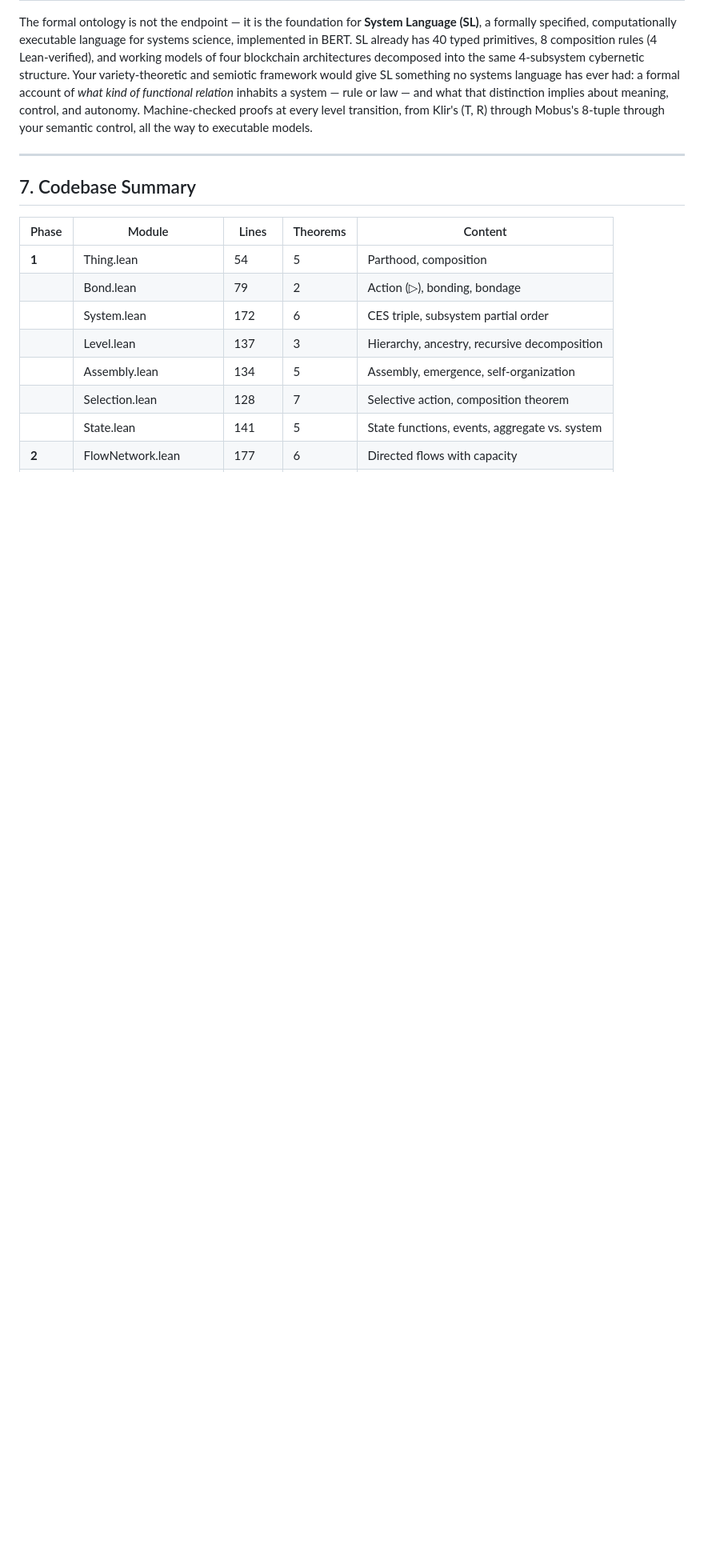
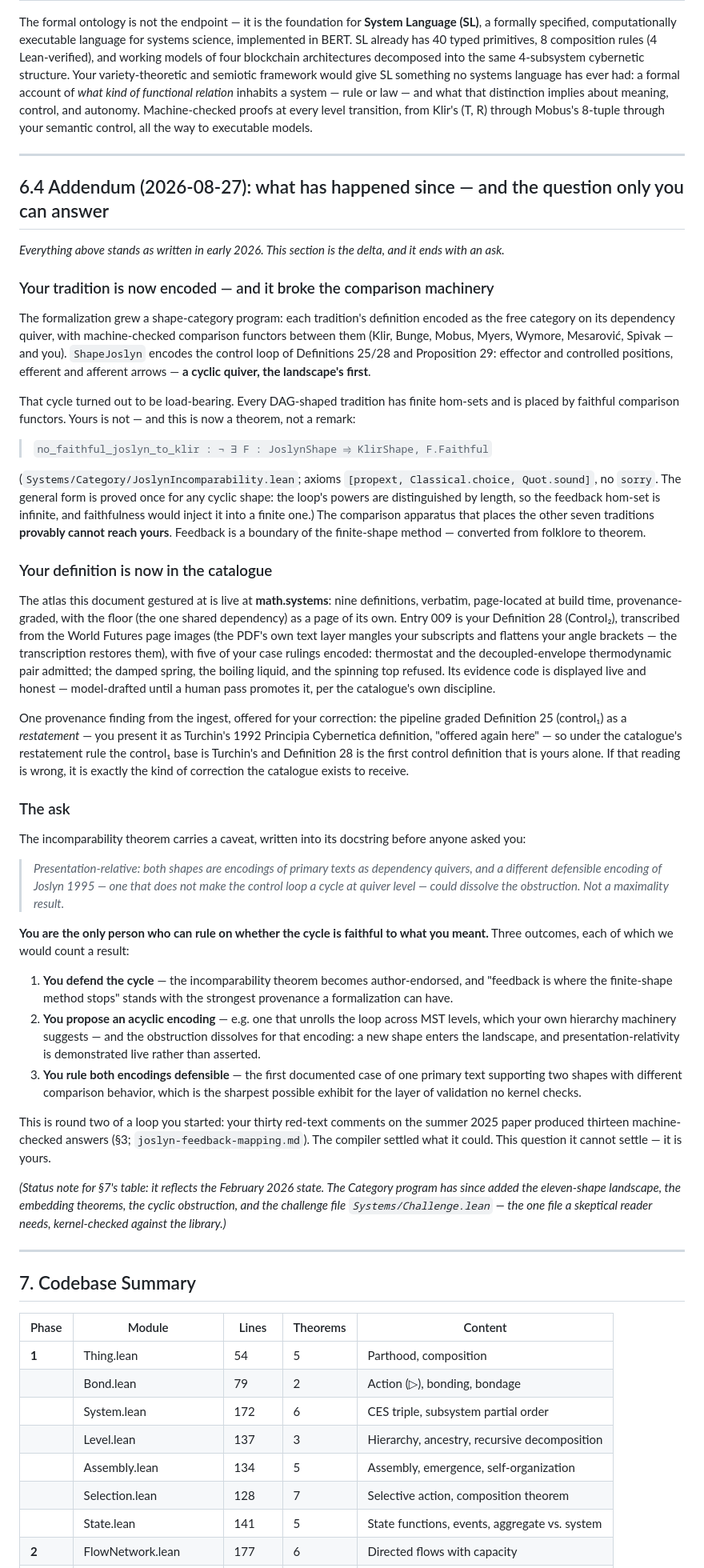
Before and after one commit to halcyonic-systems/systems-science-foundations, a Markdown page: docs/reference/joslyn-collaboration-artifact.md, the part around the change. Shown at 80% size. Drawn GitHub-style; blank space fills up the shorter version.

Commit message:
docs(reference): collaboration artifact — 2026-08-27 addendum with the encoding-faithfulness ask (#50)
The delta since early 2026, closing on the question only Joslyn can
answer: ShapeJoslyn and the cyclic obstruction (theorem quoted with
axiom footprint), entry 009 live on math.systems with his five case
rulings, the Def-25-is-Turchin provenance finding offered for his
correction, the presentation-relativity caveat as the ask with all
three outcomes counted as results, and the round-two continuity with
his 2025 red-text review. Section 7's table marked as the February
state rather than rewritten.

🤖 Generated with [Claude Code](https://claude.com/claude-code)

Co-Authored-By: Claude <noreply@anthropic.com>

```diff
--- a/docs/reference/joslyn-collaboration-artifact.md
+++ b/docs/reference/joslyn-collaboration-artifact.md
@@ -484,6 +484,86 @@ The formal ontology is not the endpoint — it is the foundation for **System La
 
 ---
 
+## 6.4 Addendum (2026-08-27): what has happened since — and the question only you can answer
+
+*Everything above stands as written in early 2026. This section is the delta, and it ends
+with an ask.*
+
+### Your tradition is now encoded — and it broke the comparison machinery
+
+The formalization grew a shape-category program: each tradition's definition encoded as the
+free category on its dependency quiver, with machine-checked comparison functors between
+them (Klir, Bunge, Mobus, Myers, Wymore, Mesarović, Spivak — and you). `ShapeJoslyn`
+encodes the control loop of Definitions 25/28 and Proposition 29: effector and controlled
+positions, efferent and afferent arrows — **a cyclic quiver, the landscape's first**.
+
+That cycle turned out to be load-bearing. Every DAG-shaped tradition has finite hom-sets
+and is placed by faithful comparison functors. Yours is not — and this is now a theorem,
+not a remark:
+
+> `no_faithful_joslyn_to_klir : ¬ ∃ F : JoslynShape ⥤ KlirShape, F.Faithful`
+
+(`Systems/Category/JoslynIncomparability.lean`; axioms `[propext, Classical.choice,
+Quot.sound]`, no `sorry`. The general form is proved once for any cyclic shape: the loop's
+powers are distinguished by length, so the feedback hom-set is infinite, and faithfulness
+would inject it into a finite one.) The comparison apparatus that places the other seven
+traditions **provably cannot reach yours**. Feedback is a boundary of the finite-shape
+method — converted from folklore to theorem.
+
+### Your definition is now in the catalogue
+
+The atlas this document gestured at is live at **math.systems**: nine definitions,
+verbatim, page-located at build time, provenance-graded, with the floor (the one shared
+dependency) as a page of its own. Entry 009 is your Definition 28 (Control₂), transcribed
+from the World Futures page images (the PDF's own text layer mangles your subscripts and
+flattens your angle brackets — the transcription restores them), with five of your case
+rulings encoded: thermostat and the decoupled-envelope thermodynamic pair admitted; the
+damped spring, the boiling liquid, and the spinning top refused. Its evidence code is
+displayed live and honest — model-drafted until a human pass promotes it, per the
+catalogue's own discipline.
+
+One provenance finding from the ingest, offered for your correction: the pipeline graded
+Definition 25 (control₁) as a *restatement* — you present it as Turchin's 1992 Principia
+Cybernetica definition, "offered again here" — so under the catalogue's restatement rule
+the control₁ base is Turchin's and Definition 28 is the first control definition that is
+yours alone. If that reading is wrong, it is exactly the kind of correction the catalogue
+exists to receive.
+
+### The ask
+
+The incomparability theorem carries a caveat, written into its docstring before anyone
+asked you:
+
+> *Presentation-relative: both shapes are encodings of primary texts as dependency
+> quivers, and a different defensible encoding of Joslyn 1995 — one that does not make
+> the control loop a cycle at quiver level — could dissolve the obstruction. Not a
+> maximality result.*
+
+**You are the only person who can rule on whether the cycle is faithful to what you
+meant.** Three outcomes, each of which we would count a result:
+
+1. **You defend the cycle** — the incomparability theorem becomes author-endorsed, and
+   "feedback is where the finite-shape method stops" stands with the strongest provenance
+   a formalization can have.
+2. **You propose an acyclic encoding** — e.g. one that unrolls the loop across MST levels,
+   which your own hierarchy machinery suggests — and the obstruction dissolves for that
+   encoding: a new shape enters the landscape, and presentation-relativity is demonstrated
+   live rather than asserted.
+3. **You rule both encodings defensible** — the first documented case of one primary text
+   supporting two shapes with different comparison behavior, which is the sharpest
+   possible exhibit for the layer of validation no kernel checks.
+
+This is round two of a loop you started: your thirty red-text comments on the summer 2025
+paper produced thirteen machine-checked answers (§3; `joslyn-feedback-mapping.md`). The
+compiler settled what it could. This question it cannot settle — it is yours.
+
+*(Status note for §7's table: it reflects the February 2026 state. The Category program
+has since added the eleven-shape landscape, the embedding theorems, the cyclic
+obstruction, and the challenge file `Systems/Challenge.lean` — the one file a skeptical
+reader needs, kernel-checked against the library.)*
+
+---
+
 ## 7. Codebase Summary
 
 | Phase | Module | Lines | Theorems | Content |
```
